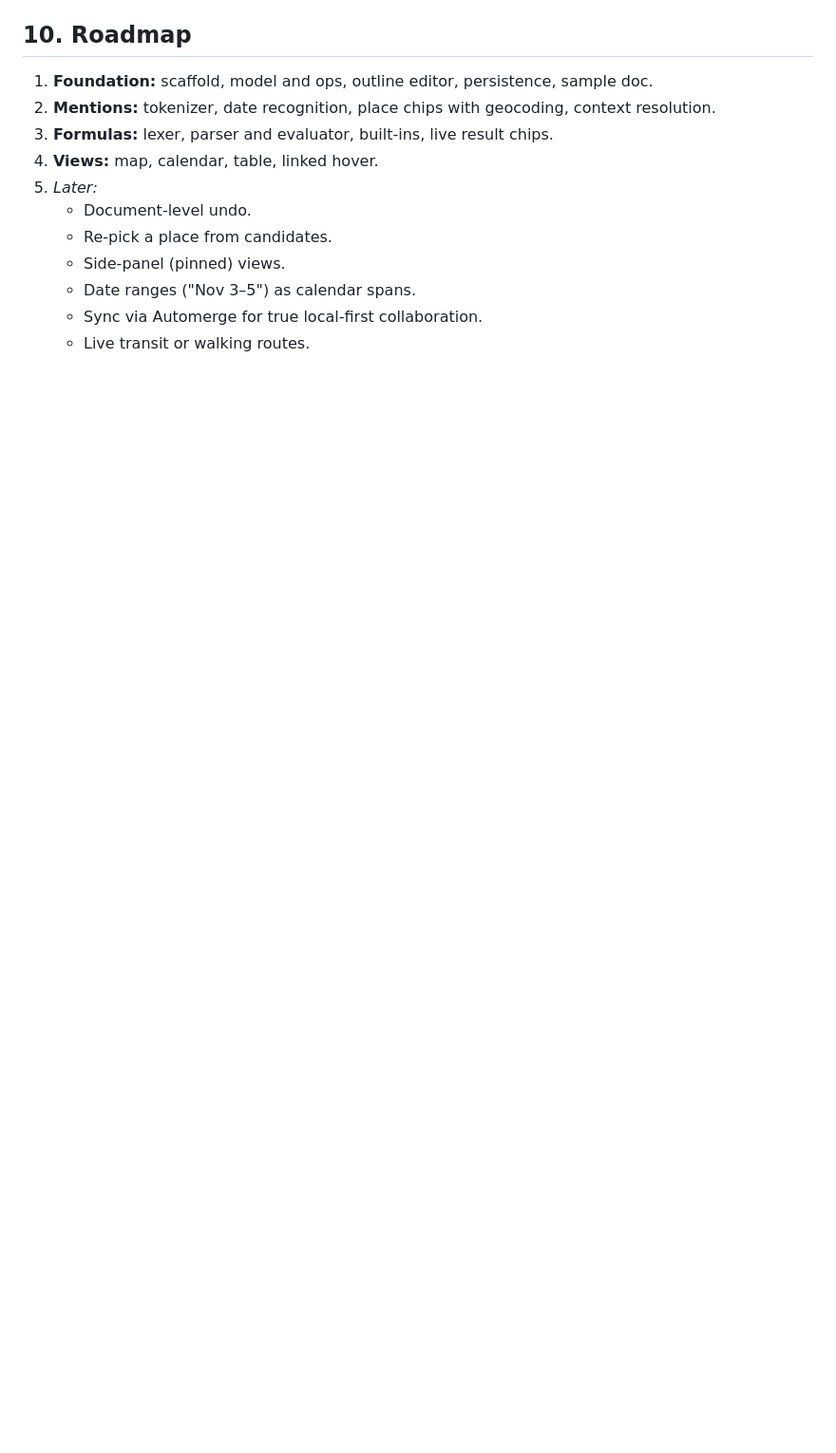
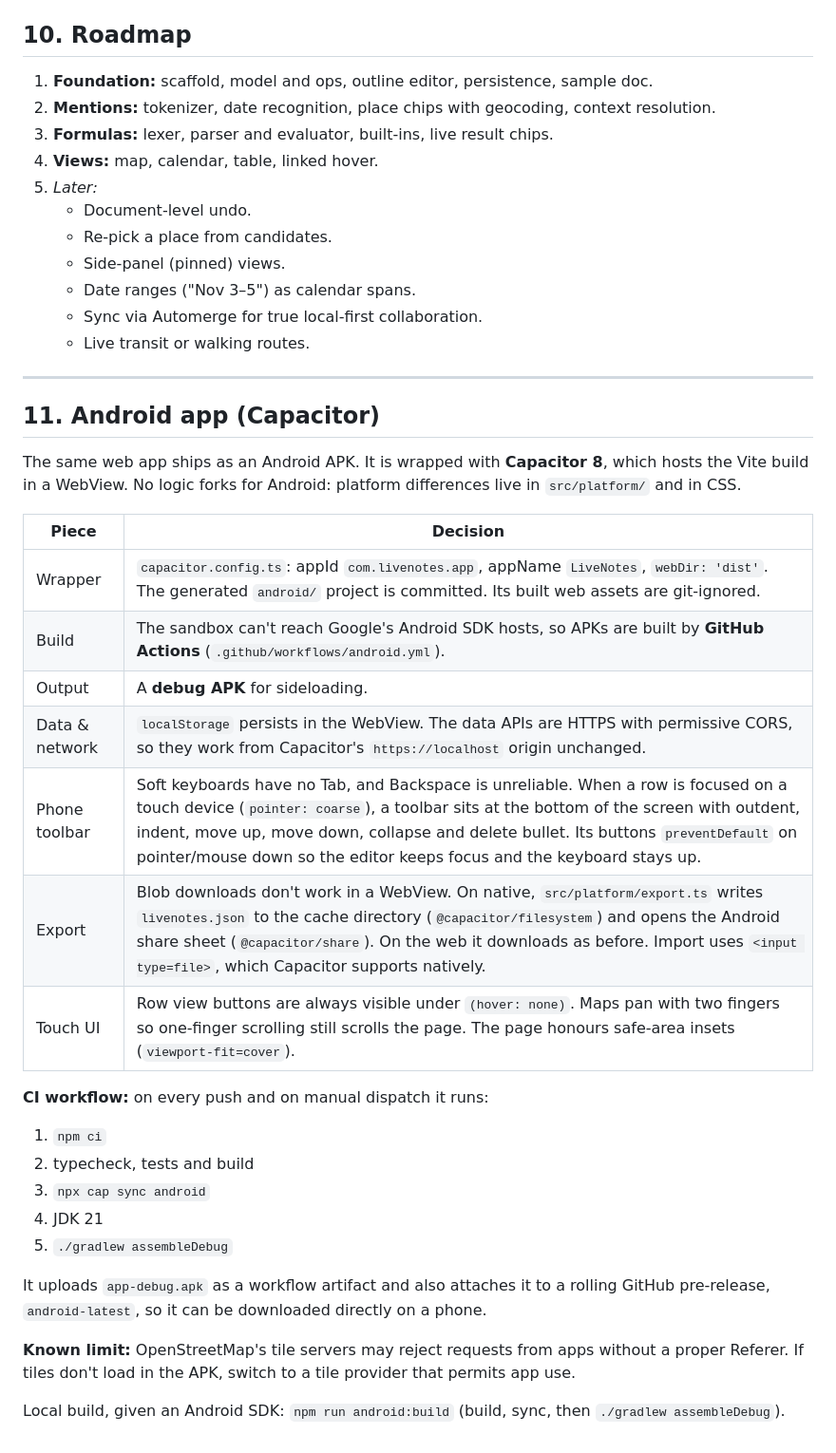
Before and after one commit to alialyami90/LiveNotes, a Markdown page: CLAUDE.md, the part around the change. Shown at 95% size. Drawn GitHub-style; blank space fills up the shorter version.

Commit message:
docs: Android APK design (spec §11) and plan
Co-Authored-By: Claude Opus 5.5 <noreply@anthropic.com>
Claude-Session: https://claude.ai/code/session_01JD6t85Z4ycYStp5C55ag6T

```diff
--- a/CLAUDE.md
+++ b/CLAUDE.md
@@ -387,3 +387,40 @@ npm run build
    - Date ranges ("Nov 3–5") as calendar spans.
    - Sync via Automerge for true local-first collaboration.
    - Live transit or walking routes.
+
+---
+
+## 11. Android app (Capacitor)
+
+The same web app ships as an Android APK. It is wrapped with **Capacitor 8**,
+which hosts the Vite build in a WebView. No logic forks for Android: platform
+differences live in `src/platform/` and in CSS.
+
+| Piece | Decision |
+|---|---|
+| Wrapper | `capacitor.config.ts`: appId `com.livenotes.app`, appName `LiveNotes`, `webDir: 'dist'`. The generated `android/` project is committed. Its built web assets are git-ignored. |
+| Build | The sandbox can't reach Google's Android SDK hosts, so APKs are built by **GitHub Actions** (`.github/workflows/android.yml`). |
+| Output | A **debug APK** for sideloading. |
+| Data & network | `localStorage` persists in the WebView. The data APIs are HTTPS with permissive CORS, so they work from Capacitor's `https://localhost` origin unchanged. |
+| Phone toolbar | Soft keyboards have no Tab, and Backspace is unreliable. When a row is focused on a touch device (`pointer: coarse`), a toolbar sits at the bottom of the screen with outdent, indent, move up, move down, collapse and delete bullet. Its buttons `preventDefault` on pointer/mouse down so the editor keeps focus and the keyboard stays up. |
+| Export | Blob downloads don't work in a WebView. On native, `src/platform/export.ts` writes `livenotes.json` to the cache directory (`@capacitor/filesystem`) and opens the Android share sheet (`@capacitor/share`). On the web it downloads as before. Import uses `<input type=file>`, which Capacitor supports natively. |
+| Touch UI | Row view buttons are always visible under `(hover: none)`. Maps pan with two fingers so one-finger scrolling still scrolls the page. The page honours safe-area insets (`viewport-fit=cover`). |
+
+**CI workflow:** on every push and on manual dispatch it runs:
+
+1. `npm ci`
+2. typecheck, tests and build
+3. `npx cap sync android`
+4. JDK 21
+5. `./gradlew assembleDebug`
+
+It uploads `app-debug.apk` as a workflow artifact and also attaches it to a
+rolling GitHub pre-release, `android-latest`, so it can be downloaded directly
+on a phone.
+
+**Known limit:** OpenStreetMap's tile servers may reject requests from apps
+without a proper Referer. If tiles don't load in the APK, switch to a tile
+provider that permits app use.
+
+Local build, given an Android SDK: `npm run android:build`
+(build, sync, then `./gradlew assembleDebug`).
```
Also changed, not shown: 1 other file.
